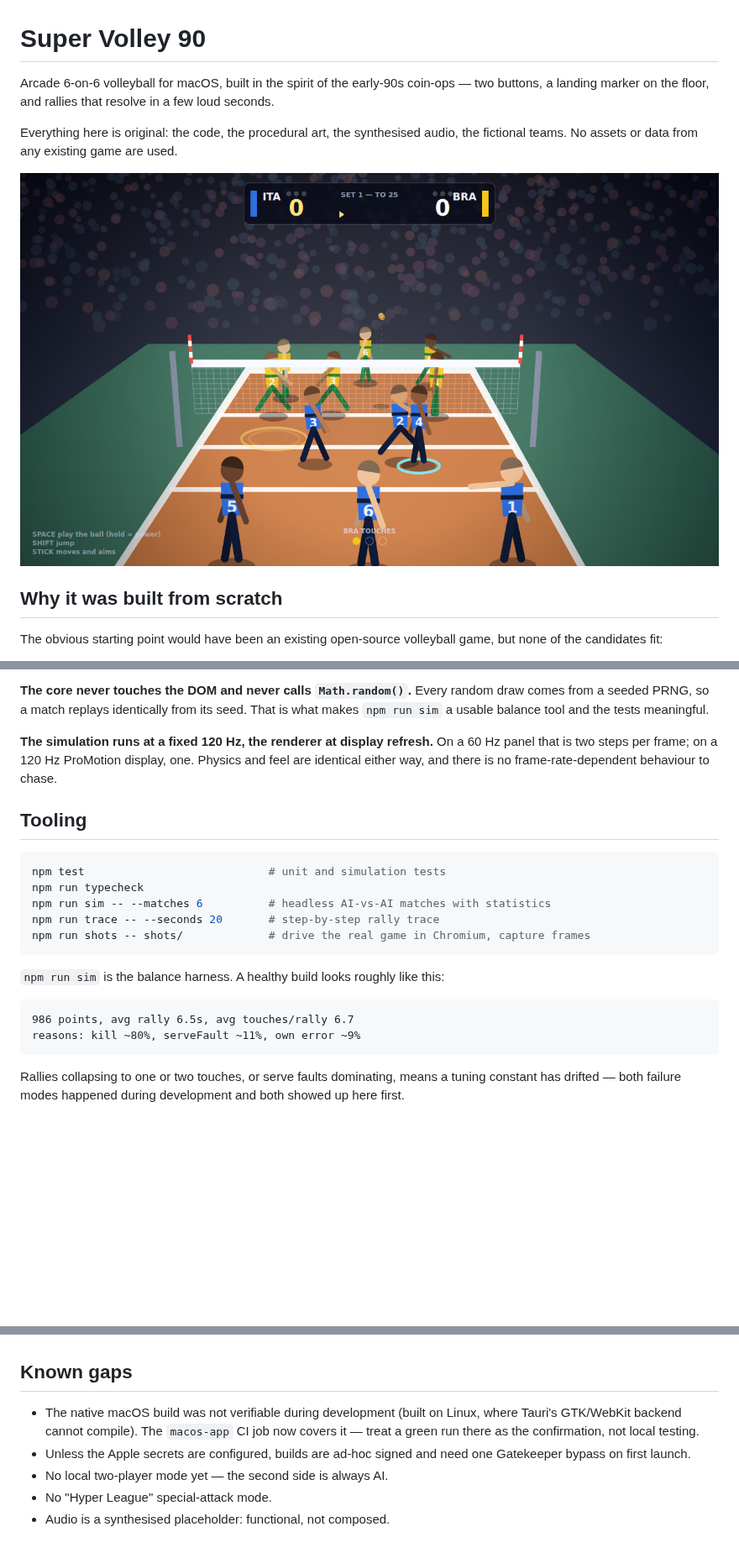
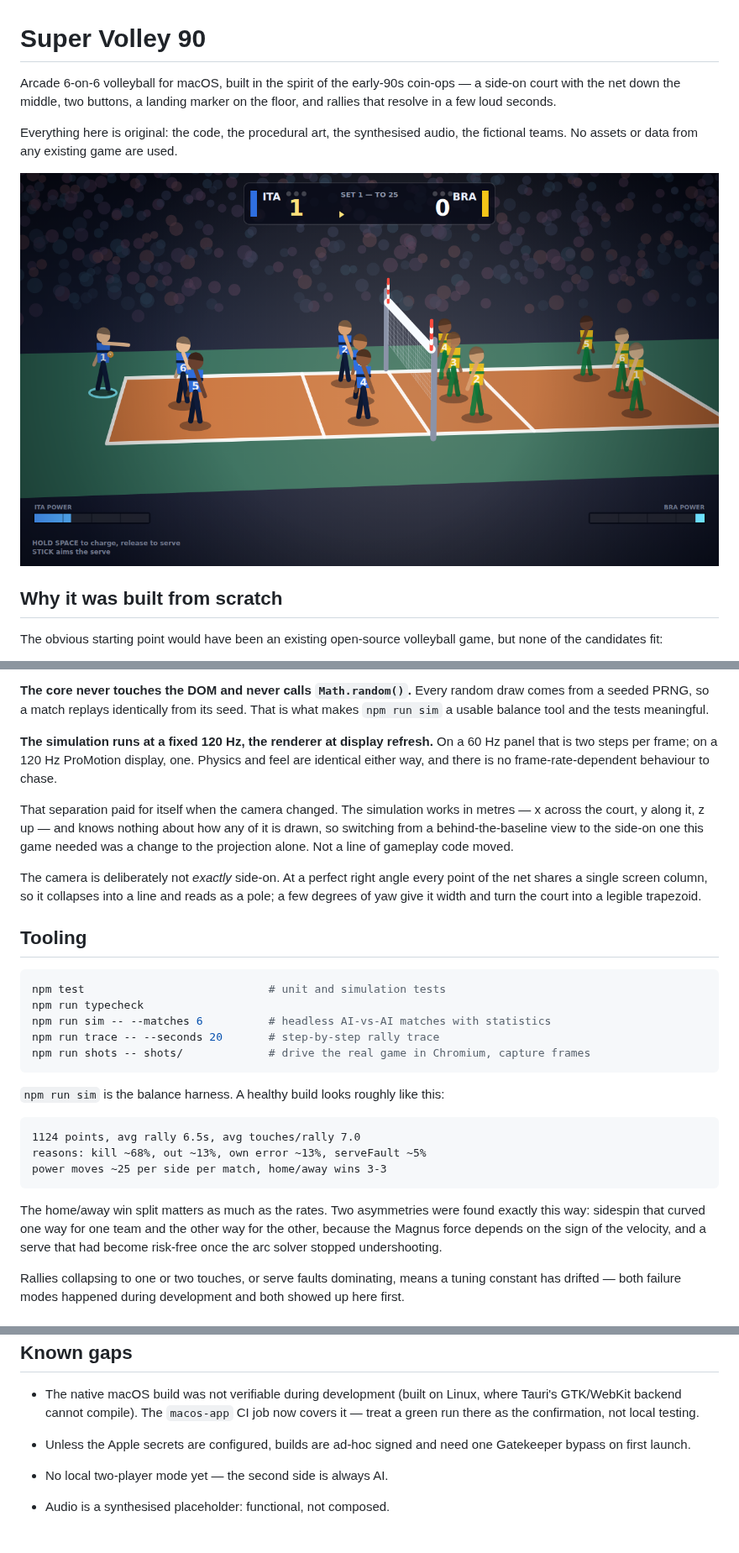
Before and after one commit to apiazza75/supervolley90, a Markdown page: README.md, 3 parts joined by grey strips. Shown at 84% size. GitHub-like rendering; pictures changed too: docs/screenshot.png; blank space fills up the shorter version.

````diff
--- a/README.md
+++ b/README.md
@@ -1,8 +1,8 @@
 # Super Volley 90
 
 Arcade 6-on-6 volleyball for macOS, built in the spirit of the early-90s coin-ops
-— two buttons, a landing marker on the floor, and rallies that resolve in a few
-loud seconds.
+— a side-on court with the net down the middle, two buttons, a landing marker on
+the floor, and rallies that resolve in a few loud seconds.
 
 Everything here is original: the code, the procedural art, the synthesised
 audio, the fictional teams. No assets or data from any existing game are used.
@@ -140,6 +160,17 @@ That is what makes `npm run sim` a usable balance tool and the tests meaningful.
 Physics and feel are identical either way, and there is no frame-rate-dependent
 behaviour to chase.
 
+That separation paid for itself when the camera changed. The simulation works in
+metres — x across the court, y along it, z up — and knows nothing about how any
+of it is drawn, so switching from a behind-the-baseline view to the side-on one
+this game needed was a change to the projection alone. Not a line of gameplay
+code moved.
+
+The camera is deliberately not *exactly* side-on. At a perfect right angle every
+point of the net shares a single screen column, so it collapses into a line and
+reads as a pole; a few degrees of yaw give it width and turn the court into a
+legible trapezoid.
+
 ## Tooling
 
 ```sh
@@ -153,9 +184,15 @@ npm run shots -- shots/             # drive the real game in Chromium, capture f
 `npm run sim` is the balance harness. A healthy build looks roughly like this:
 
 ```
-986 points, avg rally 6.5s, avg touches/rally 6.7
-reasons: kill ~80%, serveFault ~11%, own error ~9%
+1124 points, avg rally 6.5s, avg touches/rally 7.0
+reasons: kill ~68%, out ~13%, own error ~13%, serveFault ~5%
+power moves ~25 per side per match, home/away wins 3-3
 ```
+
+The home/away win split matters as much as the rates. Two asymmetries were found
+exactly this way: sidespin that curved one way for one team and the other way
+for the other, because the Magnus force depends on the sign of the velocity, and
+a serve that had become risk-free once the arc solver stopped undershooting.
 
 Rallies collapsing to one or two touches, or serve faults dominating, means a
 tuning constant has drifted — both failure modes happened during development and
@@ -176,5 +213,5 @@ balls outside the antennae, and the plane-crossing fault under the net.
 - Unless the Apple secrets are configured, builds are ad-hoc signed and need
   one Gatekeeper bypass on first launch.
 - No local two-player mode yet — the second side is always AI.
-- No "Hyper League" special-attack mode.
+
 - Audio is a synthesised placeholder: functional, not composed.
````
Also changed, not shown: other parts of README.md (+20 -0 lines), 13 other files.
